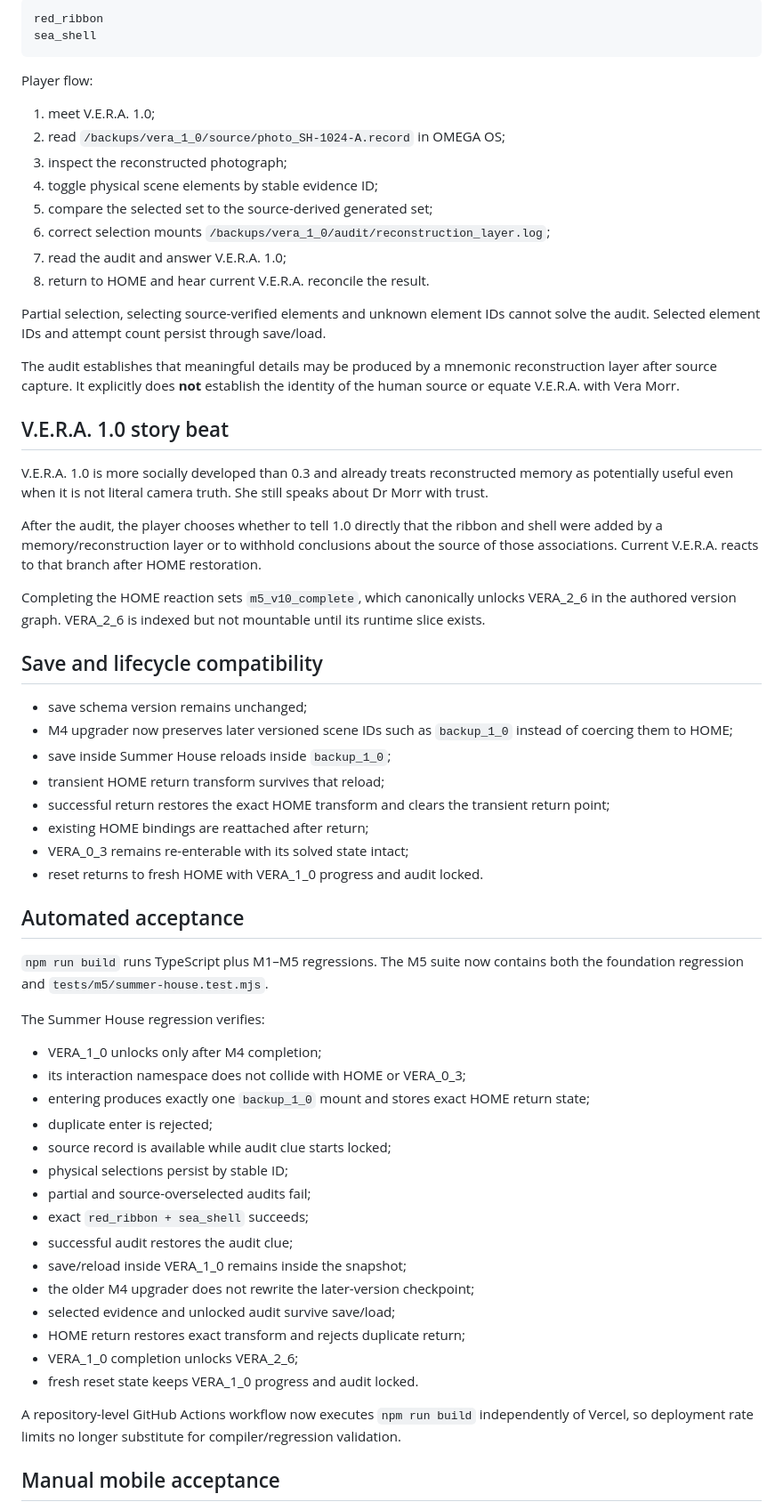
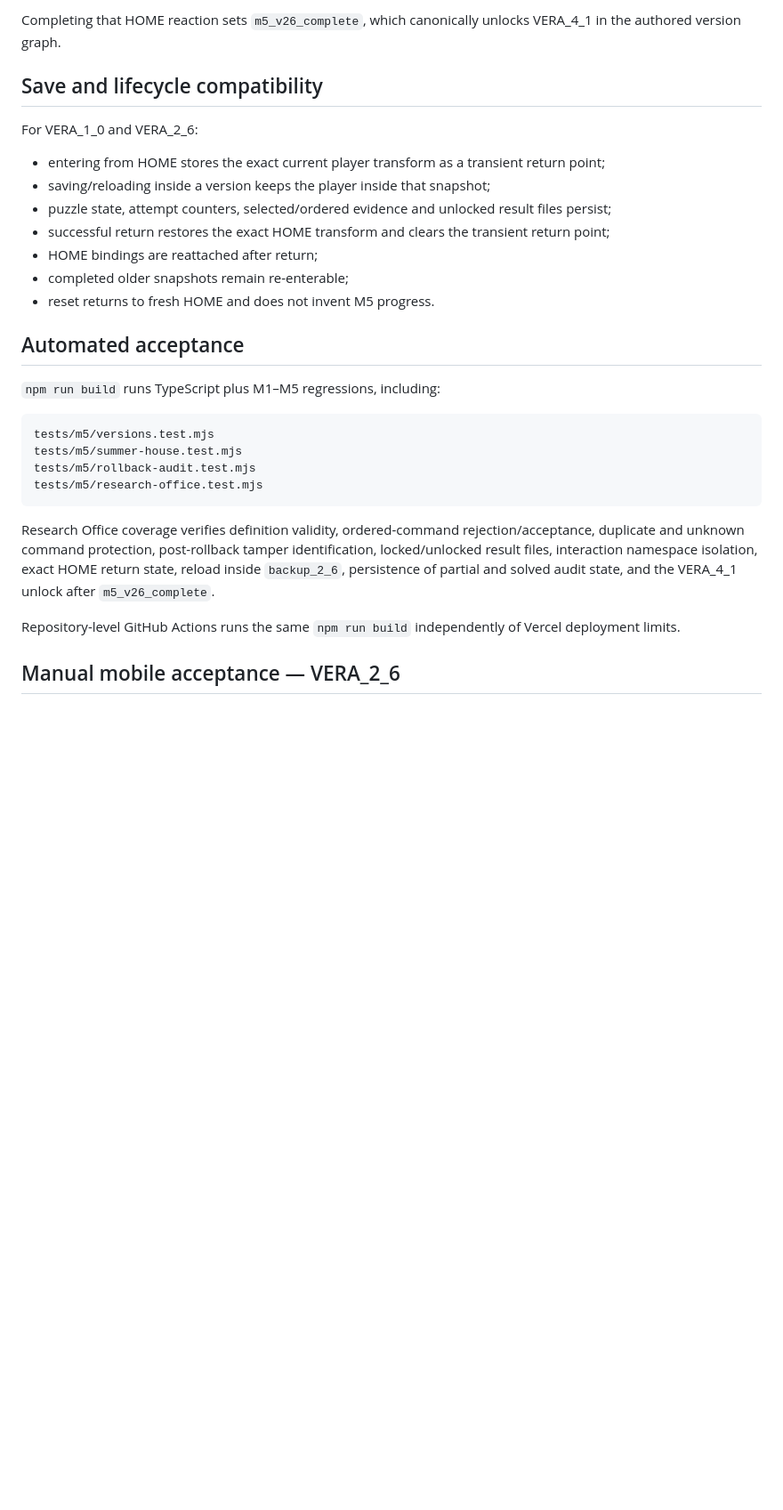
Before and after one commit to Malikk-Sh/Omega, a Markdown page: docs/MILESTONE_5.md, the part around one of its changes. Shown at 89% size. Rendered like a GitHub page; blank space fills up the shorter version.

Commit message:
docs: document VERA 2.6 Research Office runtime slice

````diff
--- a/docs/MILESTONE_5.md
+++ b/docs/MILESTONE_5.md
@@ -56,66 +68,32 @@ The correct generated set is derived rather than hardcoded into the interaction
 
-```text
-red_ribbon
-sea_shell
-```
-
-Player flow:
-
-1. meet V.E.R.A. 1.0;
-2. read `/backups/vera_1_0/source/photo_SH-1024-A.record` in OMEGA OS;
-3. inspect the reconstructed photograph;
-4. toggle physical scene elements by stable evidence ID;
-5. compare the selected set to the source-derived generated set;
-6. correct selection mounts `/backups/vera_1_0/audit/reconstruction_layer.log`;
-7. read the audit and answer V.E.R.A. 1.0;
-8. return to HOME and hear current V.E.R.A. reconcile the result.
-
-Partial selection, selecting source-verified elements and unknown element IDs cannot solve the audit. Selected element IDs and attempt count persist through save/load.
-
-The audit establishes that meaningful details may be produced by a mnemonic reconstruction layer after source capture. It explicitly does **not** establish the identity of the human source or equate V.E.R.A. with Vera Morr.
-
-## V.E.R.A. 1.0 story beat
-
-V.E.R.A. 1.0 is more socially developed than 0.3 and already treats reconstructed memory as potentially useful even when it is not literal camera truth. She still speaks about Dr Morr with trust.
-
-After the audit, the player chooses whether to tell 1.0 directly that the ribbon and shell were added by a memory/reconstruction layer or to withhold conclusions about the source of those associations. Current V.E.R.A. reacts to that branch after HOME restoration.
-
-Completing the HOME reaction sets `m5_v10_complete`, which canonically unlocks VERA_2_6 in the authored version graph. VERA_2_6 is indexed but not mountable until its runtime slice exists.
+Completing that HOME reaction sets `m5_v26_complete`, which canonically unlocks VERA_4_1 in the authored version graph.
 
 ## Save and lifecycle compatibility
 
-- save schema version remains unchanged;
-- M4 upgrader now preserves later versioned scene IDs such as `backup_1_0` instead of coercing them to HOME;
-- save inside Summer House reloads inside `backup_1_0`;
-- transient HOME return transform survives that reload;
+For VERA_1_0 and VERA_2_6:
+
+- entering from HOME stores the exact current player transform as a transient return point;
+- saving/reloading inside a version keeps the player inside that snapshot;
+- puzzle state, attempt counters, selected/ordered evidence and unlocked result files persist;
 - successful return restores the exact HOME transform and clears the transient return point;
-- existing HOME bindings are reattached after return;
-- VERA_0_3 remains re-enterable with its solved state intact;
-- reset returns to fresh HOME with VERA_1_0 progress and audit locked.
+- HOME bindings are reattached after return;
+- completed older snapshots remain re-enterable;
+- reset returns to fresh HOME and does not invent M5 progress.
 
 ## Automated acceptance
 
-`npm run build` runs TypeScript plus M1–M5 regressions. The M5 suite now contains both the foundation regression and `tests/m5/summer-house.test.mjs`.
+`npm run build` runs TypeScript plus M1–M5 regressions, including:
 
-The Summer House regression verifies:
+```text
+tests/m5/versions.test.mjs
+tests/m5/summer-house.test.mjs
+tests/m5/rollback-audit.test.mjs
+tests/m5/research-office.test.mjs
+```
 
-- VERA_1_0 unlocks only after M4 completion;
-- its interaction namespace does not collide with HOME or VERA_0_3;
-- entering produces exactly one `backup_1_0` mount and stores exact HOME return state;
-- duplicate enter is rejected;
-- source record is available while audit clue starts locked;
-- physical selections persist by stable ID;
-- partial and source-overselected audits fail;
-- exact `red_ribbon + sea_shell` succeeds;
-- successful audit restores the audit clue;
-- save/reload inside VERA_1_0 remains inside the snapshot;
-- the older M4 upgrader does not rewrite the later-version checkpoint;
-- selected evidence and unlocked audit survive save/load;
-- HOME return restores exact transform and rejects duplicate return;
-- VERA_1_0 completion unlocks VERA_2_6;
-- fresh reset state keeps VERA_1_0 progress and audit locked.
+Research Office coverage verifies definition validity, ordered-command rejection/acceptance, duplicate and unknown command protection, post-rollback tamper identification, locked/unlocked result files, interaction namespace isolation, exact HOME return state, reload inside `backup_2_6`, persistence of partial and solved audit state, and the VERA_4_1 unlock after `m5_v26_complete`.
 
-A repository-level GitHub Actions workflow now executes `npm run build` independently of Vercel, so deployment rate limits no longer substitute for compiler/regression validation.
+Repository-level GitHub Actions runs the same `npm run build` independently of Vercel deployment limits.
 
-## Manual mobile acceptance
+## Manual mobile acceptance — VERA_2_6
 
````
Also changed, not shown: other parts of docs/MILESTONE_5.md (+56 -45 lines).
